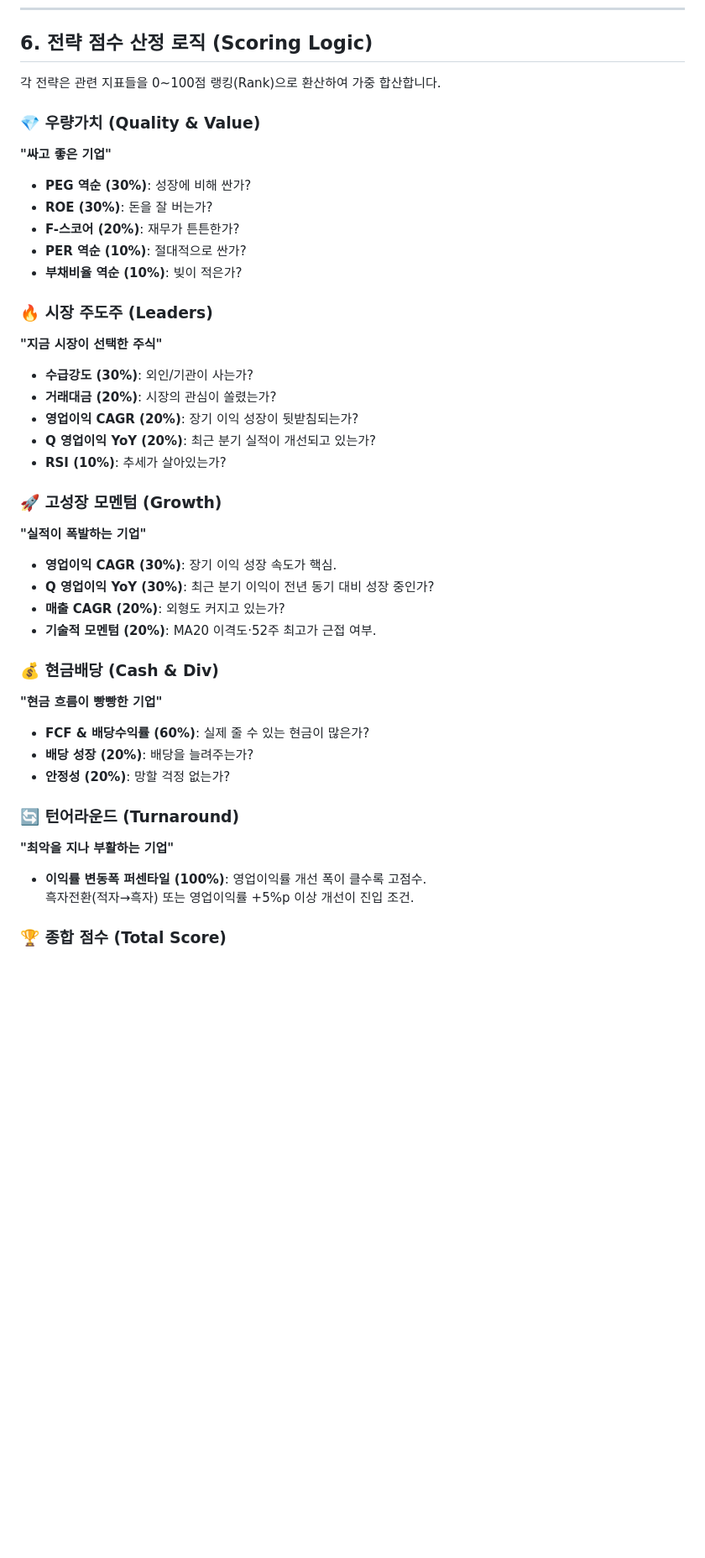
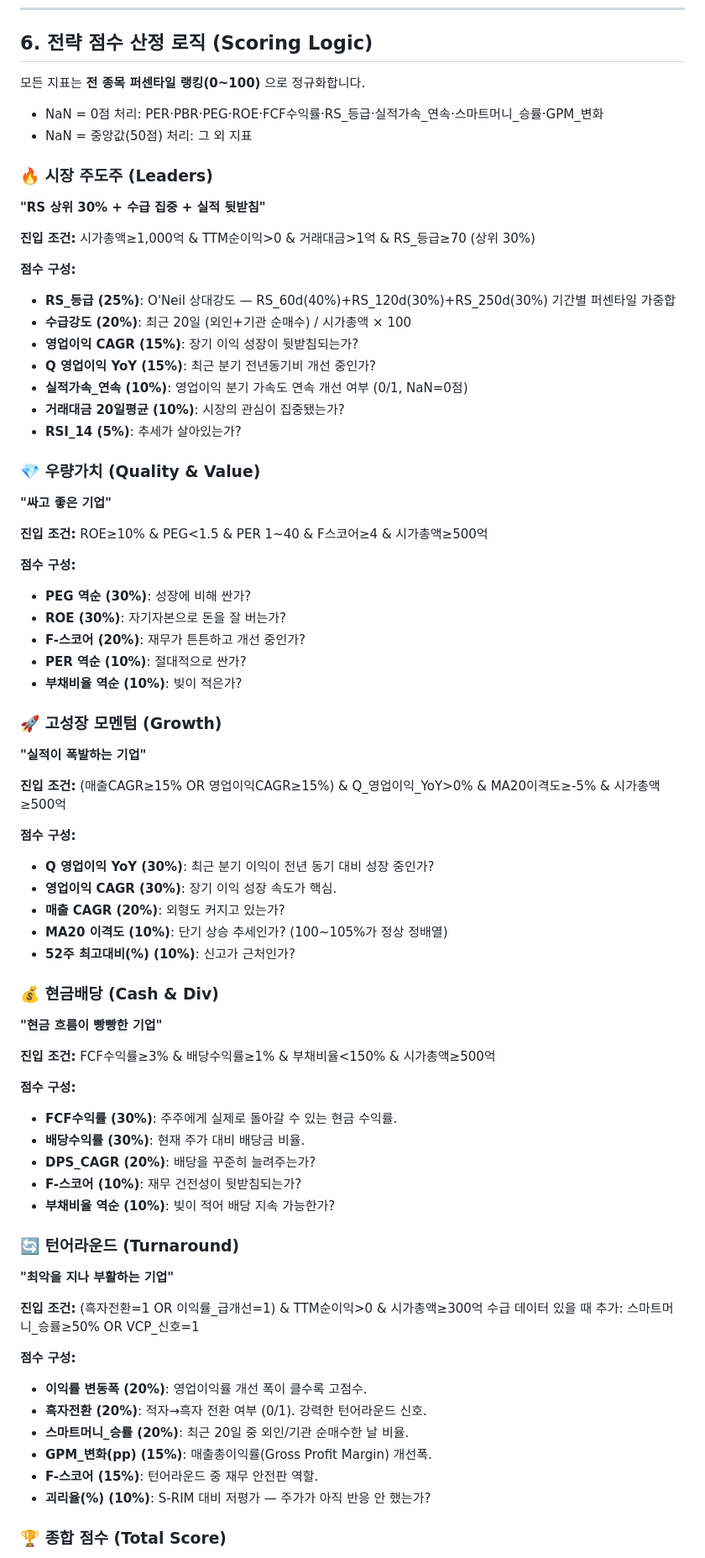
Before and after one commit to Junkyu-Lim/Quant-service-main, a Markdown page: docs/indicators_and_scores.md, the part around one of its changes. Shown at 84% size. Rendered like a GitHub page; blank space fills up the shorter version.

```diff
--- a/docs/indicators_and_scores.md
+++ b/docs/indicators_and_scores.md
@@ -71,39 +71,72 @@
 
 ## 6. 전략 점수 산정 로직 (Scoring Logic)
 
-각 전략은 관련 지표들을 0~100점 랭킹(Rank)으로 환산하여 가중 합산합니다.
+모든 지표는 **전 종목 퍼센타일 랭킹(0~100)** 으로 정규화합니다.
+- NaN = 0점 처리: PER·PBR·PEG·ROE·FCF수익률·RS_등급·실적가속_연속·스마트머니_승률·GPM_변화
+- NaN = 중앙값(50점) 처리: 그 외 지표
+
+### 🔥 시장 주도주 (Leaders)
+**"RS 상위 30% + 수급 집중 + 실적 뒷받침"**
+
+**진입 조건:** 시가총액≥1,000억 & TTM순이익>0 & 거래대금>1억 & RS_등급≥70 (상위 30%)
+
+**점수 구성:**
+*   **RS_등급 (25%)**: O'Neil 상대강도 — RS_60d(40%)+RS_120d(30%)+RS_250d(30%) 기간별 퍼센타일 가중합
+*   **수급강도 (20%)**: 최근 20일 (외인+기관 순매수) / 시가총액 × 100
+*   **영업이익 CAGR (15%)**: 장기 이익 성장이 뒷받침되는가?
+*   **Q 영업이익 YoY (15%)**: 최근 분기 전년동기비 개선 중인가?
+*   **실적가속_연속 (10%)**: 영업이익 분기 가속도 연속 개선 여부 (0/1, NaN=0점)
+*   **거래대금 20일평균 (10%)**: 시장의 관심이 집중됐는가?
+*   **RSI_14 (5%)**: 추세가 살아있는가?
 
 ### 💎 우량가치 (Quality & Value)
 **"싸고 좋은 기업"**
+
+**진입 조건:** ROE≥10% & PEG<1.5 & PER 1~40 & F스코어≥4 & 시가총액≥500억
+
+**점수 구성:**
 *   **PEG 역순 (30%)**: 성장에 비해 싼가?
-*   **ROE (30%)**: 돈을 잘 버는가?
-*   **F-스코어 (20%)**: 재무가 튼튼한가?
+*   **ROE (30%)**: 자기자본으로 돈을 잘 버는가?
+*   **F-스코어 (20%)**: 재무가 튼튼하고 개선 중인가?
 *   **PER 역순 (10%)**: 절대적으로 싼가?
 *   **부채비율 역순 (10%)**: 빚이 적은가?
 
-### 🔥 시장 주도주 (Leaders)
-**"지금 시장이 선택한 주식"**
-*   **수급강도 (30%)**: 외인/기관이 사는가?
-*   **거래대금 (20%)**: 시장의 관심이 쏠렸는가?
-*   **영업이익 CAGR (20%)**: 장기 이익 성장이 뒷받침되는가?
-*   **Q 영업이익 YoY (20%)**: 최근 분기 실적이 개선되고 있는가?
-*   **RSI (10%)**: 추세가 살아있는가?
-
 ### 🚀 고성장 모멘텀 (Growth)
 **"실적이 폭발하는 기업"**
+
+**진입 조건:** (매출CAGR≥15% OR 영업이익CAGR≥15%) & Q_영업이익_YoY>0% & MA20이격도≥-5% & 시가총액≥500억
+
+**점수 구성:**
+*   **Q 영업이익 YoY (30%)**: 최근 분기 이익이 전년 동기 대비 성장 중인가?
 *   **영업이익 CAGR (30%)**: 장기 이익 성장 속도가 핵심.
-*   **Q 영업이익 YoY (30%)**: 최근 분기 이익이 전년 동기 대비 성장 중인가?
 *   **매출 CAGR (20%)**: 외형도 커지고 있는가?
-*   **기술적 모멘텀 (20%)**: MA20 이격도·52주 최고가 근접 여부.
+*   **MA20 이격도 (10%)**: 단기 상승 추세인가? (100~105%가 정상 정배열)
+*   **52주 최고대비(%) (10%)**: 신고가 근처인가?
 
 ### 💰 현금배당 (Cash & Div)
 **"현금 흐름이 빵빵한 기업"**
-*   **FCF & 배당수익률 (60%)**: 실제 줄 수 있는 현금이 많은가?
-*   **배당 성장 (20%)**: 배당을 늘려주는가?
-*   **안정성 (20%)**: 망할 걱정 없는가?
+
+**진입 조건:** FCF수익률≥3% & 배당수익률≥1% & 부채비율<150% & 시가총액≥500억
+
+**점수 구성:**
+*   **FCF수익률 (30%)**: 주주에게 실제로 돌아갈 수 있는 현금 수익률.
+*   **배당수익률 (30%)**: 현재 주가 대비 배당금 비율.
+*   **DPS_CAGR (20%)**: 배당을 꾸준히 늘려주는가?
+*   **F-스코어 (10%)**: 재무 건전성이 뒷받침되는가?
+*   **부채비율 역순 (10%)**: 빚이 적어 배당 지속 가능한가?
 
 ### 🔄 턴어라운드 (Turnaround)
 **"최악을 지나 부활하는 기업"**
-*   **이익률 변동폭 퍼센타일 (100%)**: 영업이익률 개선 폭이 클수록 고점수.<br>흑자전환(적자→흑자) 또는 영업이익률 +5%p 이상 개선이 진입 조건.
+
+**진입 조건:** (흑자전환=1 OR 이익률_급개선=1) & TTM순이익>0 & 시가총액≥300억
+수급 데이터 있을 때 추가: 스마트머니_승률≥50% OR VCP_신호=1
+
+**점수 구성:**
+*   **이익률 변동폭 (20%)**: 영업이익률 개선 폭이 클수록 고점수.
+*   **흑자전환 (20%)**: 적자→흑자 전환 여부 (0/1). 강력한 턴어라운드 신호.
+*   **스마트머니_승률 (20%)**: 최근 20일 중 외인/기관 순매수한 날 비율.
+*   **GPM_변화(pp) (15%)**: 매출총이익률(Gross Profit Margin) 개선폭.
+*   **F-스코어 (15%)**: 턴어라운드 중 재무 안전판 역할.
+*   **괴리율(%) (10%)**: S-RIM 대비 저평가 — 주가가 아직 반응 안 했는가?
 
 ### 🏆 종합 점수 (Total Score)
```
Also changed, not shown: other parts of docs/indicators_and_scores.md (+9 -4 lines), README.md (+61 -20 lines).
